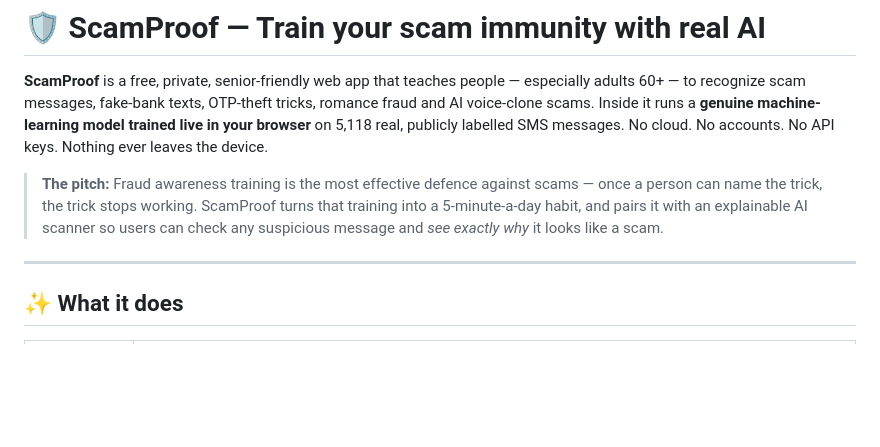
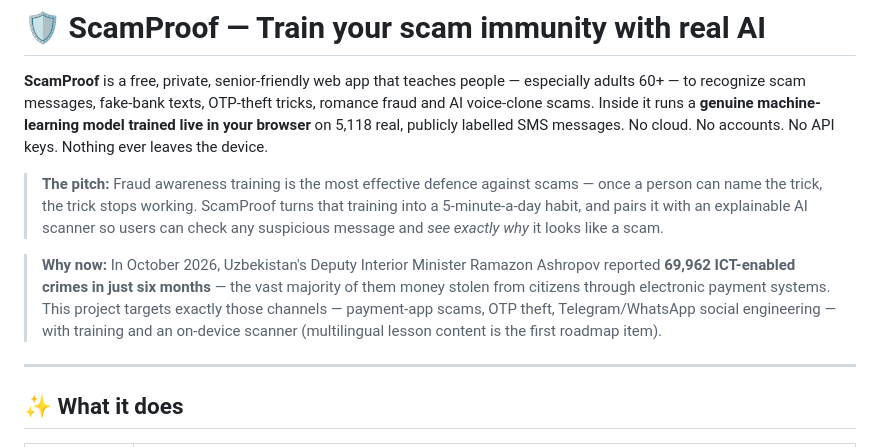
Before and after one commit to Jasurcyb/scamproof, a Markdown page: README.md, the part around the change. Drawn GitHub-style; blank space fills up the shorter version.

Commit message:
README: cite October 2026 ICT-crime figures announced by Uzbekistan MVD

```diff
--- a/README.md
+++ b/README.md
@@ -3,6 +3,8 @@
 **ScamProof** is a free, private, senior-friendly web app that teaches people — especially adults 60+ — to recognize scam messages, fake-bank texts, OTP-theft tricks, romance fraud and AI voice-clone scams. Inside it runs a **genuine machine-learning model trained live in your browser** on 5,118 real, publicly labelled SMS messages. No cloud. No accounts. No API keys. Nothing ever leaves the device.
 
 > **The pitch:** Fraud awareness training is the most effective defence against scams — once a person can name the trick, the trick stops working. ScamProof turns that training into a 5-minute-a-day habit, and pairs it with an explainable AI scanner so users can check any suspicious message and *see exactly why* it looks like a scam.
+
+> **Why now:** In October 2026, Uzbekistan's Deputy Interior Minister Ramazon Ashropov reported **69,962 ICT-enabled crimes in just six months** — the vast majority of them money stolen from citizens through electronic payment systems. This project targets exactly those channels — payment-app scams, OTP theft, Telegram/WhatsApp social engineering — with training and an on-device scanner (multilingual lesson content is the first roadmap item).
 
 ---
 
```
